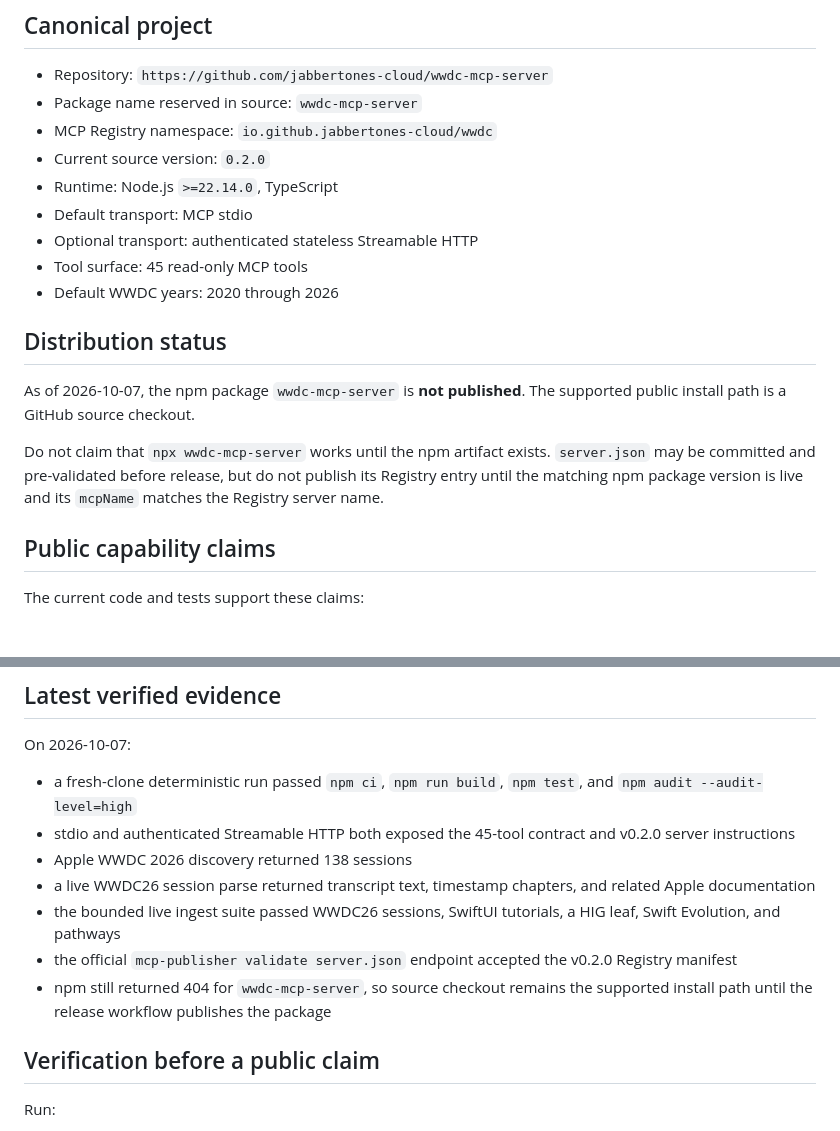
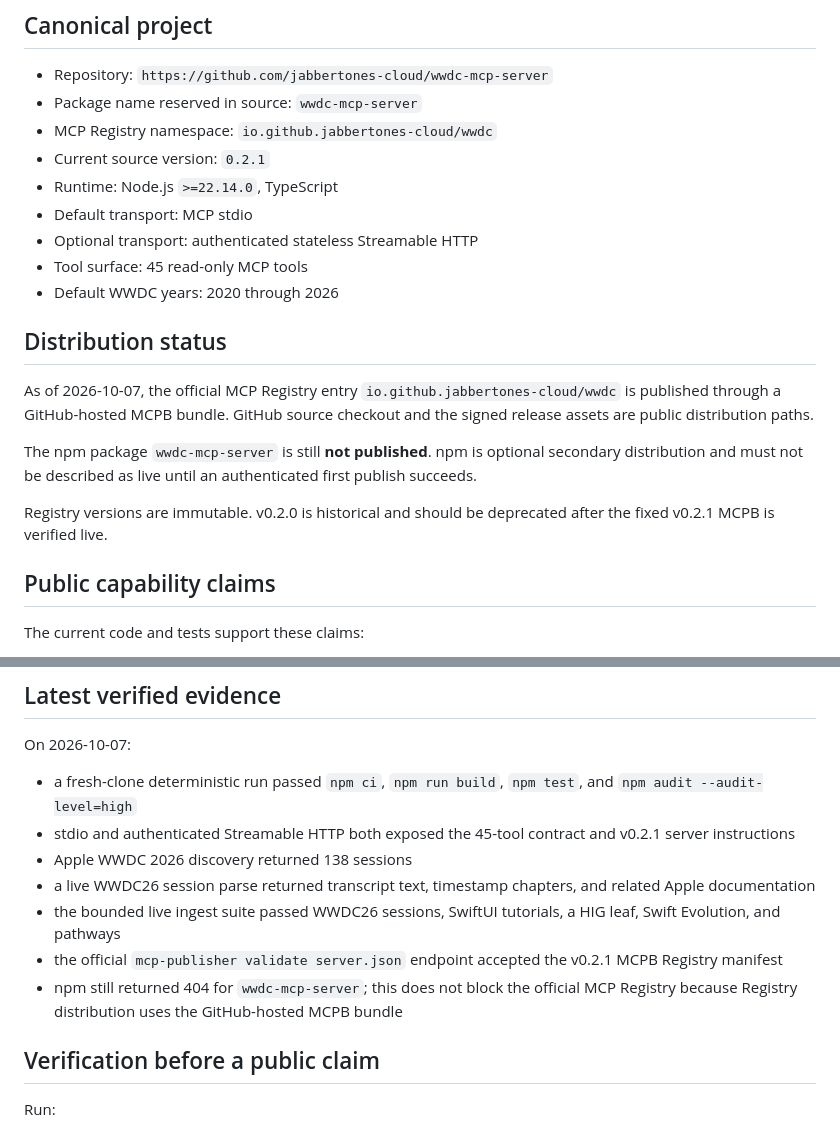
Before and after one commit to jabbertones-cloud/wwdc-mcp-server, a Markdown page: docs/SOURCE-OF-TRUTH.md, 2 parts joined by grey strips. Rendered like a GitHub page.

Commit message:
docs: update source of truth for v0.2.1 Registry release

```diff
--- a/docs/SOURCE-OF-TRUTH.md
+++ b/docs/SOURCE-OF-TRUTH.md
@@ -9,7 +9,7 @@ For **public behavior and release claims, the repository is the source of truth*
 - Repository: `https://github.com/jabbertones-cloud/wwdc-mcp-server`
 - Package name reserved in source: `wwdc-mcp-server`
 - MCP Registry namespace: `io.github.jabbertones-cloud/wwdc`
-- Current source version: `0.2.0`
+- Current source version: `0.2.1`
 - Runtime: Node.js `>=22.14.0`, TypeScript
 - Default transport: MCP stdio
 - Optional transport: authenticated stateless Streamable HTTP
@@ -18,9 +18,11 @@ For **public behavior and release claims, the repository is the source of truth*
 
 ## Distribution status
 
-As of 2026-10-07, the npm package `wwdc-mcp-server` is **not published**. The supported public install path is a GitHub source checkout.
+As of 2026-10-07, the official MCP Registry entry `io.github.jabbertones-cloud/wwdc` is published through a GitHub-hosted MCPB bundle. GitHub source checkout and the signed release assets are public distribution paths.
 
-Do not claim that `npx wwdc-mcp-server` works until the npm artifact exists. `server.json` may be committed and pre-validated before release, but do not publish its Registry entry until the matching npm package version is live and its `mcpName` matches the Registry server name.
+The npm package `wwdc-mcp-server` is still **not published**. npm is optional secondary distribution and must not be described as live until an authenticated first publish succeeds.
+
+Registry versions are immutable. v0.2.0 is historical and should be deprecated after the fixed v0.2.1 MCPB is verified live.
 
 ## Public capability claims
 
@@ -60,12 +62,12 @@ If a tool is added, removed, or renamed, update the manifest, both protocol test
 On 2026-10-07:
 
 - a fresh-clone deterministic run passed `npm ci`, `npm run build`, `npm test`, and `npm audit --audit-level=high`
-- stdio and authenticated Streamable HTTP both exposed the 45-tool contract and v0.2.0 server instructions
+- stdio and authenticated Streamable HTTP both exposed the 45-tool contract and v0.2.1 server instructions
 - Apple WWDC 2026 discovery returned 138 sessions
 - a live WWDC26 session parse returned transcript text, timestamp chapters, and related Apple documentation
 - the bounded live ingest suite passed WWDC26 sessions, SwiftUI tutorials, a HIG leaf, Swift Evolution, and pathways
-- the official `mcp-publisher validate server.json` endpoint accepted the v0.2.0 Registry manifest
-- npm still returned 404 for `wwdc-mcp-server`, so source checkout remains the supported install path until the release workflow publishes the package
+- the official `mcp-publisher validate server.json` endpoint accepted the v0.2.1 MCPB Registry manifest
+- npm still returned 404 for `wwdc-mcp-server`; this does not block the official MCP Registry because Registry distribution uses the GitHub-hosted MCPB bundle
 
 ## Verification before a public claim
 
```
